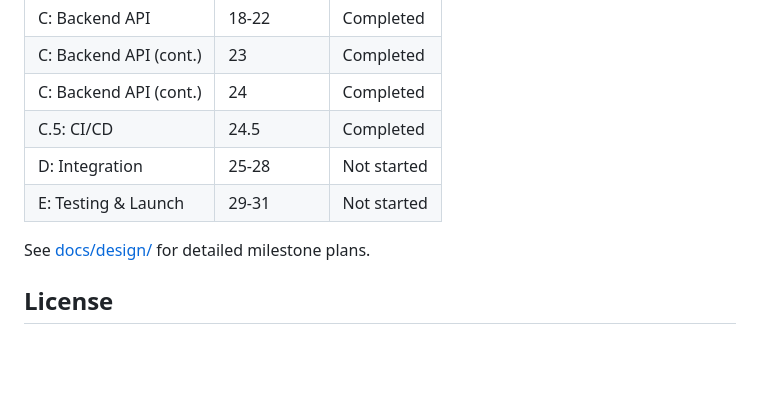
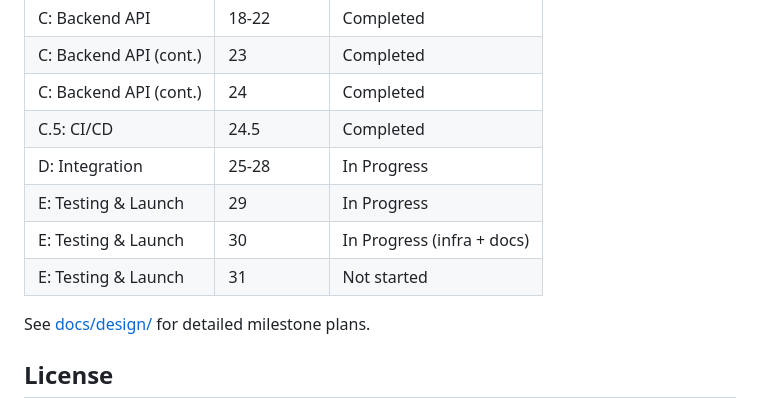
Before and after one commit to AbelShiferaw/crimereport, a Markdown page: README.md, the part around the change. GitHub-like rendering; blank space fills up the shorter version.

Commit message:
docs: update development progress table for milestones 25-30
Co-authored-by: AbelShiferaw <AbelShiferaw@users.noreply.github.com>

```diff
--- a/README.md
+++ b/README.md
@@ -109,8 +109,10 @@ Full endpoint documentation: [backend/api/README.md](backend/api/README.md)
 | C: Backend API (cont.) | 23 | Completed |
 | C: Backend API (cont.) | 24 | Completed |
 | C.5: CI/CD | 24.5 | Completed |
-| D: Integration | 25-28 | Not started |
-| E: Testing & Launch | 29-31 | Not started |
+| D: Integration | 25-28 | In Progress |
+| E: Testing & Launch | 29 | In Progress |
+| E: Testing & Launch | 30 | In Progress (infra + docs) |
+| E: Testing & Launch | 31 | Not started |
 
 See [docs/design/](docs/design/) for detailed milestone plans.
 
```
